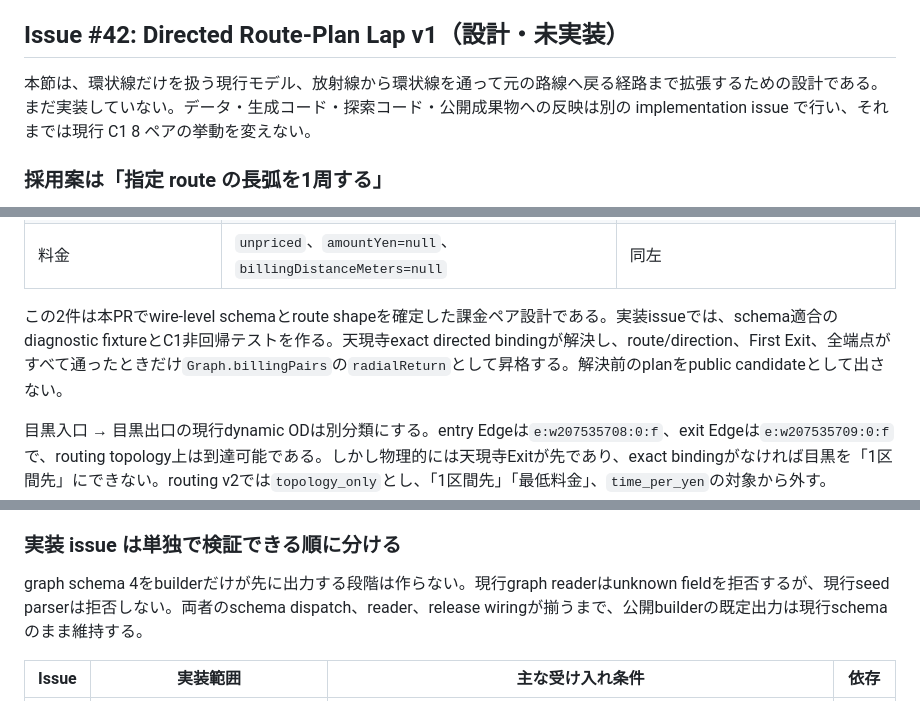
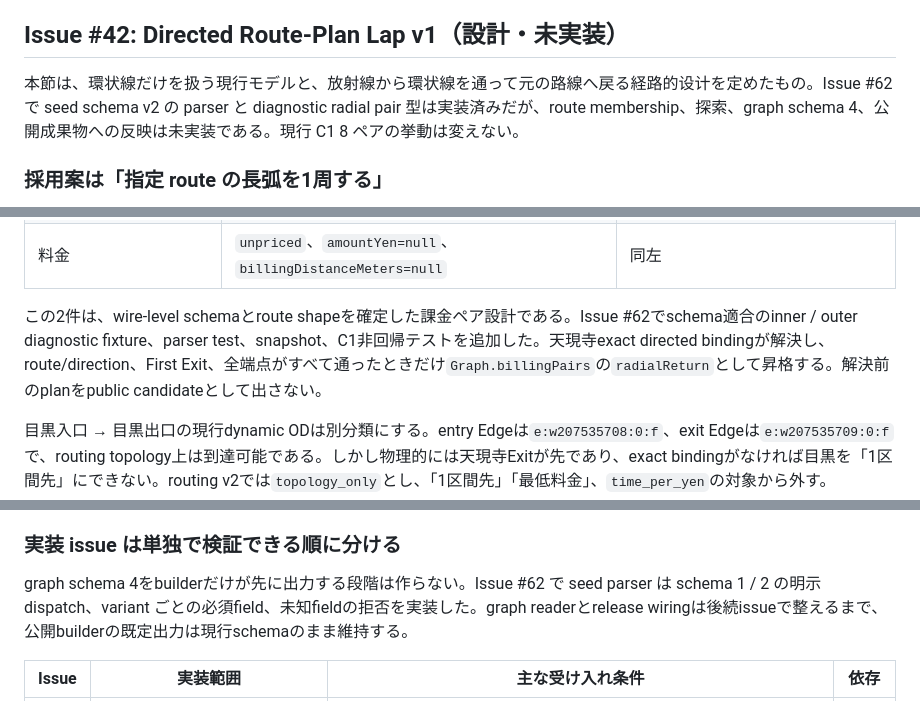
Before and after one commit to japan4415/shutoko-sim, a Markdown page: docs/routing.md, 3 parts joined by grey strips. Rendered like a GitHub page.

```diff
--- a/docs/routing.md
+++ b/docs/routing.md
@@ -21,7 +21,7 @@
 
 ## Issue #42: Directed Route-Plan Lap v1（設計・未実装）
 
-本節は、環状線だけを扱う現行モデル、放射線から環状線を通って元の路線へ戻る経路まで拡張するための設計である。まだ実装していない。データ・生成コード・探索コード・公開成果物への反映は別の implementation issue で行い、それまでは現行 C1 8 ペアの挙動を変えない。
+本節は、環状線だけを扱う現行モデルと、放射線から環状線を通って元の路線へ戻る経路的设计を定めたもの。Issue #62 で seed schema v2 の parser と diagnostic radial pair 型は実装済みだが、route membership、探索、graph schema 4、公開成果物への反映は未実装である。現行 C1 8 ペアの挙動は変えない。
 
 ### 採用案は「指定 route の長弧を1周する」
 
@@ -125,7 +125,7 @@ route planのlegは`sourceSegmentIds[]`でmainlineとrampの由来を明示す
 | 公開可否 | `unverified`、公開 blocked | `unverified`、公開 blocked |
 | 料金 | `unpriced`、`amountYen=null`、`billingDistanceMeters=null` | 同左 |
 
-この2件は本PRでwire-level schemaとroute shapeを確定した課金ペア設計である。実装issueでは、schema適合のdiagnostic fixtureとC1非回帰テストを作る。天現寺exact directed bindingが解決し、route/direction、First Exit、全端点がすべて通ったときだけ`Graph.billingPairs`の`radialReturn`として昇格する。解決前のplanをpublic candidateとして出さない。
+この2件は、wire-level schemaとroute shapeを確定した課金ペア設計である。Issue #62でschema適合のinner / outer diagnostic fixture、parser test、snapshot、C1非回帰テストを追加した。天現寺exact directed bindingが解決し、route/direction、First Exit、全端点がすべて通ったときだけ`Graph.billingPairs`の`radialReturn`として昇格する。解決前のplanをpublic candidateとして出さない。
 
 目黒入口 → 目黒出口の現行dynamic ODは別分類にする。entry Edgeは`e:w207535708:0:f`、exit Edgeは`e:w207535709:0:f`で、routing topology上は到達可能である。しかし物理的には天現寺Exitが先であり、exact bindingがなければ目黒を「1区間先」にできない。routing v2では`topology_only`とし、「1区間先」「最低料金」、`time_per_yen`の対象から外す。`routingCapability=routable`は道路を追跡できることを示すが、商品eligibilityの証拠ではない。現行pre-v2 outputは後述の互換fieldをdynamic ODにも残しているため、公開契約への移行完了まではこの節の`topology_only`を実装済みと読まない。
 
@@ -202,7 +202,7 @@ Issue #41で公式billing distanceと版管理済み料金規則を確定する
 
 ### 実装 issue は単独で検証できる順に分ける
 
-graph schema 4をbuilderだけが先に出力する段階は作らない。現行graph readerはunknown fieldを拒否するが、現行seed parserは拒否しない。両者のschema dispatch、reader、release wiringが揃うまで、公開builderの既定出力は現行schemaのまま維持する。
+graph schema 4をbuilderだけが先に出力する段階は作らない。Issue #62 で seed parser は schema 1 / 2 の明示 dispatch、variant ごとの必須field、未知fieldの拒否を実装した。graph readerとrelease wiringは後続issueで整えるまで、公開builderの既定出力は現行schemaのまま維持する。
 
 | Issue | 実装範囲 | 主な受け入れ条件 | 依存 |
 | ---: | --- | --- | --- |
```
Also changed, not shown: docs/data-pipeline.md (+4 -4 lines), docs/interfaces.md (+1 -1 lines).
